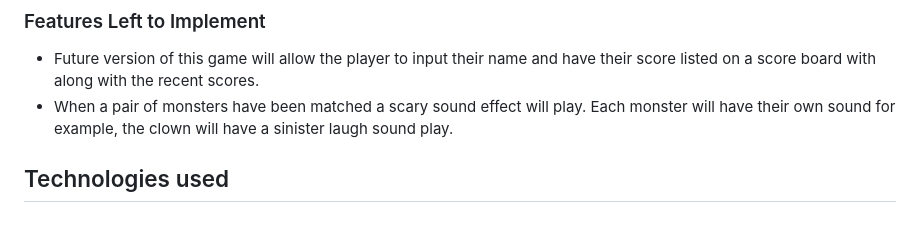
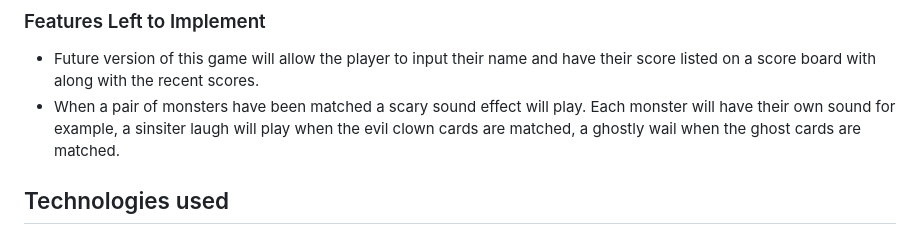
Before and after one commit to maryclaireteahan/matchthemonster, a Markdown page: README.md, the part around the change. Rendered like a GitHub page.

Commit message:
doc: readme updated

```diff
--- a/README.md
+++ b/README.md
@@ -157,7 +157,7 @@ The rules pop-up consisted of a numbered list of rules for the game. It also fea
 ### Features Left to Implement
 
 - Future version of this game will allow the player to input their name and have their score listed on a score board with along with the recent scores.
-- When a pair of monsters have been matched a scary sound effect will play. Each monster will have their own sound for example, the clown will have a sinister laugh sound play.
+- When a pair of monsters have been matched a scary sound effect will play. Each monster will have their own sound for example, a sinsiter laugh will play when the evil clown cards are matched, a ghostly wail when the ghost cards are matched.
 
 ## Technologies used
 
```
